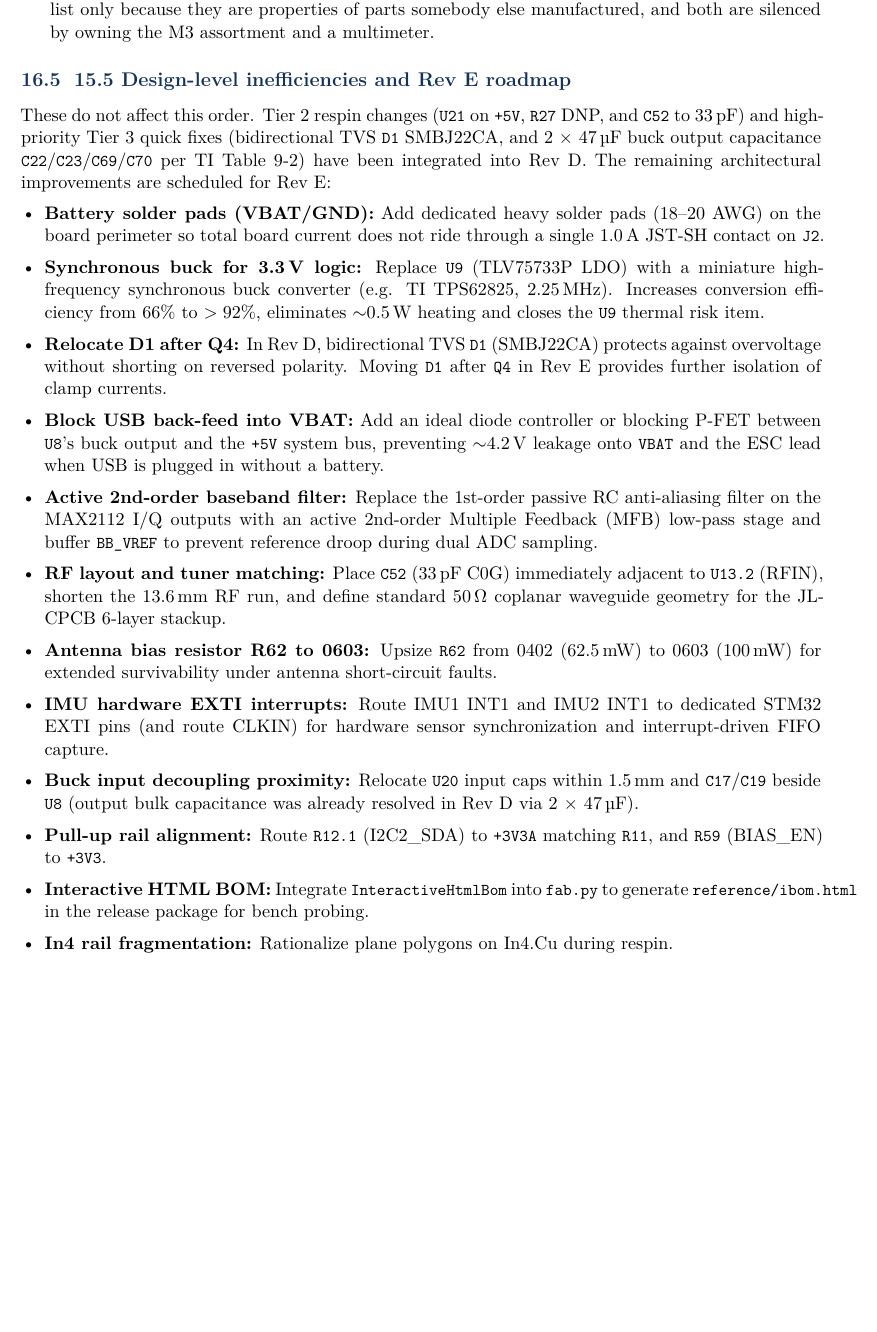
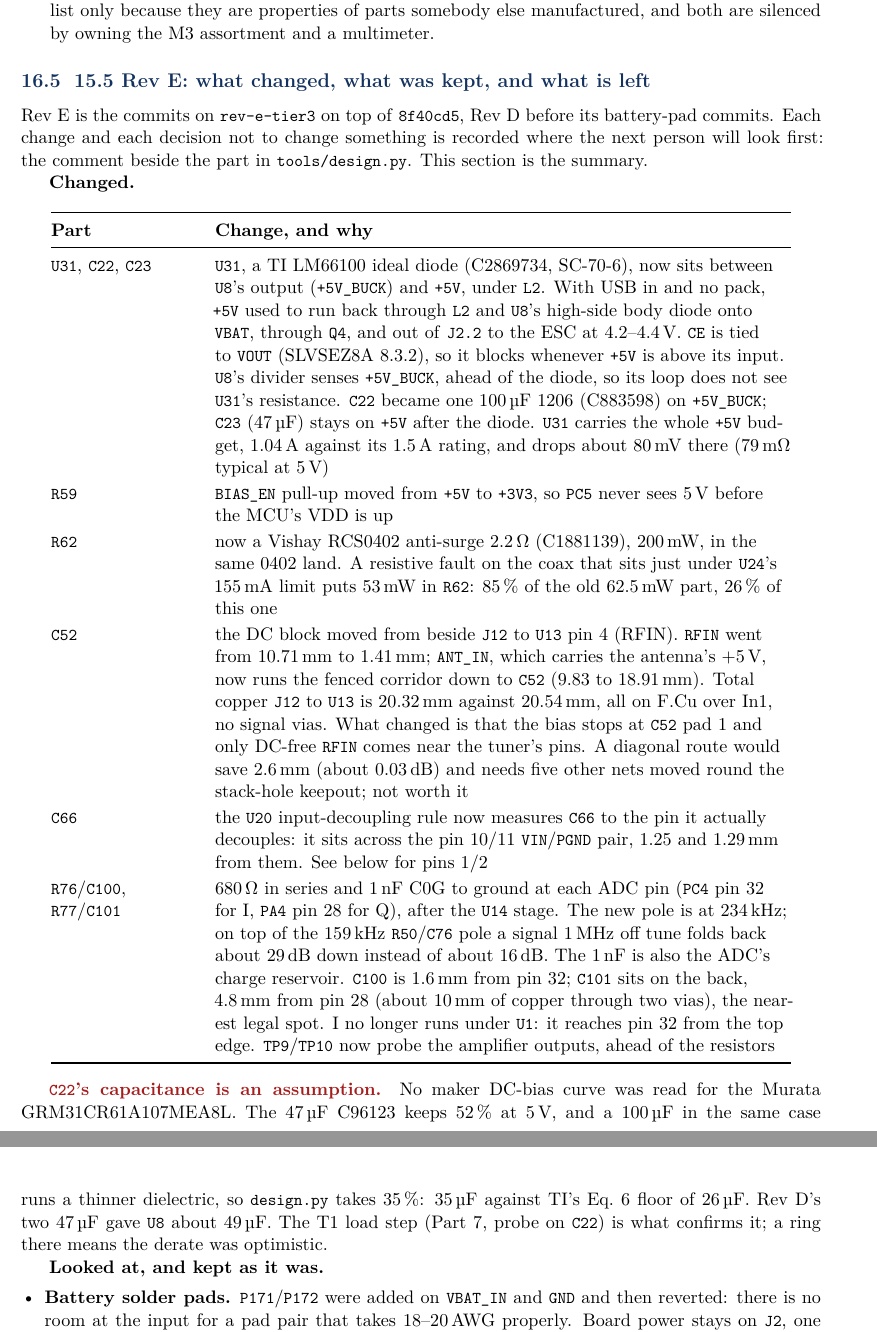
Before and after one commit to kfilipekk/iridium_drone, a LaTeX document (docs/navcore-runbook.tex): part of page 32 of 35 before the commit and two parts of pages 32 and 33 of 35 after it, the two joined at a grey line, cut so that both start at the same text, the shorter picture padded with empty space. The pictures show the PDF file docs/navcore-runbook.pdf that the author committed with the source.

Commit message:
runbook and readiness for rev e

```diff
--- a/docs/navcore-runbook.tex
+++ b/docs/navcore-runbook.tex
@@ -1045,4 +1047,3 @@ below.
 \midrule
 1.1 & current at power-on & \textbf{$<$ 80 mA} & something is shorted: kill it and inspect
 \file{U8}, \file{U20} and the bulk caps \\
-1.2 & \file{+5V} rail & \textbf{5.02 V} $\pm$0.2 & \file{U8} LMR33630ARNXR, \file{L2}, divider \file{R6}/\file{R7} \\
@@ -1089 +1091 @@ battery connected) before plugging in USB. Never leave a live XT60 lying about.
-power-up (this Part) on \file{VBAT} regardless.
+\textbf{USB powers the logic, not the whole board.} \file{D\_USB} feeds VBUS into the +5\,V
@@ -1206 +1211,0 @@ pad, carrying the MCU, flash and microSD & junction \textbf{104--157\degC} again
-switching off in flight, not smoke \\
@@ -1746,20 +1757,67 @@ are on this list only because they are properties of parts somebody else manufac
 both are silenced by owning the M3 assortment and a multimeter.
 \end{enumerate}
 
-\subsection{15.5 Design-level inefficiencies and Rev E roadmap}
-
-These do not affect this order. Tier 2 respin changes (\file{U21} on \file{+5V}, \file{R27} DNP, and \file{C52} to 33\,pF) and high-priority Tier 3 quick fixes (bidirectional TVS \file{D1} SMBJ22CA, and 2 $\times$ 47\,\textmu F buck output capacitance \file{C22}/\file{C23}/\file{C69}/\file{C70} per TI Table 9-2) have been integrated into Rev D. The remaining architectural improvements are scheduled for Rev E:
+\subsection{15.5 Rev E: what changed, what was kept, and what is left}
+\label{sec:reve}
+
+Rev E is the commits on \file{rev-e-tier3} on top of \file{8f40cd5}, Rev D before its battery-pad commits. Each change and each
+decision not to change something is recorded where the next person will look first: the
+comment beside the part in \file{tools/design.py}. This section is the summary.
+
+\textbf{Changed.}
+
+\begin{center}
+\begin{tabular}{@{}P{0.18\textwidth}P{0.72\textwidth}@{}}
+\toprule
+\textbf{Part} & \textbf{Change, and why} \\
+\midrule
+\file{U31}, \file{C22}, \file{C23} & \file{U31}, a TI LM66100 ideal diode (C2869734, SC-70-6),
+now sits between \file{U8}'s output (\file{+5V\_BUCK}) and \file{+5V}, under \file{L2}. With
+USB in and no pack, \file{+5V} used to run back through \file{L2} and \file{U8}'s high-side
+body diode onto \file{VBAT}, through \file{Q4}, and out of \file{J2.2} to the ESC at
+4.2--4.4\,V. \file{CE} is tied to \file{VOUT} (SLVSEZ8A 8.3.2), so it blocks whenever
+\file{+5V} is above its input. \file{U8}'s divider senses \file{+5V\_BUCK}, ahead of the diode,
+so its loop does not see \file{U31}'s resistance. \file{C22} became one 100\,\textmu F 1206
+(C883598) on \file{+5V\_BUCK}; \file{C23} (47\,\textmu F) stays on \file{+5V} after the diode.
+\file{U31} carries the whole \file{+5V} budget, 1.04\,A against its 1.5\,A rating, and drops
+about 80\,mV there (79\,m$\Omega$ typical at 5\,V) \\
+\file{R59} & \file{BIAS\_EN} pull-up moved from \file{+5V} to \file{+3V3}, so \file{PC5} never
+sees 5\,V before the MCU's VDD is up \\
+\file{R62} & now a Vishay RCS0402 anti-surge 2.2\,$\Omega$ (C1881139), 200\,mW, in the same
+0402 land. A resistive fault on the coax that sits just under \file{U24}'s 155\,mA limit puts
+53\,mW in \file{R62}: 85\,\% of the old 62.5\,mW part, 26\,\% of this one \\
+\file{C52} & the DC block moved from beside \file{J12} to \file{U13} pin~4 (RFIN). \file{RFIN}
+went from 10.71\,mm to 1.41\,mm; \file{ANT\_IN}, which carries the antenna's +5\,V, now runs
+the fenced corridor down to \file{C52} (9.83 to 18.91\,mm). Total copper \file{J12} to
+\file{U13} is 20.32\,mm against 20.54\,mm, all on F.Cu over In1, no signal vias. What changed
+is that the bias stops at \file{C52} pad~1 and only DC-free \file{RFIN} comes near the tuner's
+pins. A diagonal route would save 2.6\,mm (about 0.03\,dB) and needs five other nets moved
+round the stack-hole keepout; not worth it \\
+\file{C66} & the \file{U20} input-decoupling rule now measures \file{C66} to the pin it
+actually decouples: it sits across the pin~10/11 \file{VIN}/\file{PGND} pair, 1.25 and
+1.29\,mm from them. See below for pins 1/2 \\
+\file{R76}/\file{C100}, \file{R77}/\file{C101} & 680\,$\Omega$ in series and 1\,nF C0G to ground at
+each ADC pin (\file{PC4} pin~32 for I, \file{PA4} pin~28 for Q), after the \file{U14} stage. The
+new pole is at 234\,kHz; on top of the 159\,kHz \file{R50}/\file{C76} pole a signal 1\,MHz off
+tune folds back about 29\,dB down instead of about 16\,dB. The 1\,nF is also the ADC's charge
+reservoir. \file{C100} is 1.6\,mm from pin~32; \file{C101} sits on the back, 4.8\,mm from
+pin~28 (about 10\,mm of copper through two vias), the nearest legal spot. I no longer runs
+under \file{U1}: it reaches pin~32 from the top edge. \file{TP9}/\file{TP10} now probe the
+amplifier outputs, ahead of the resistors \\
+\bottomrule
+\end{tabular}
+\end{center}
+
+\flag{\file{C22}'s capacitance is an assumption.} No maker DC-bias curve was read for the
+Murata GRM31CR61A107MEA8L. The 47\,\textmu F C96123 keeps 52\,\% at 5\,V, and a 100\,\textmu F
+in the same case runs a thinner dielectric, so \file{design.py} takes 35\,\%: 35\,\textmu F
+against TI's Eq.~6 floor of 26\,\textmu F. Rev D's two 47\,\textmu F gave \file{U8} about
+49\,\textmu F. The T1 load step (Part~7, probe on \file{C22}) is what confirms it; a ring
+there means the derate was optimistic.
+
+\textbf{Looked at, and kept as it was.}
 
 \begin{itemize}
-\item \textbf{Battery solder pads (VBAT/GND):} Add dedicated heavy solder pads (18--20 AWG) on the board perimeter so total board current does not ride through a single 1.0\,A JST-SH contact on \file{J2}.
-\item \textbf{Synchronous buck for 3.3\,V logic:} Replace \file{U9} (TLV75733P LDO) with a miniature high-frequency synchronous buck converter (e.g. TI TPS62825, 2.25\,MHz). Increases conversion efficiency from 66\% to $>92\%$, eliminates $\sim$0.5\,W heating and closes the \file{U9} thermal risk item.
-\item \textbf{Relocate D1 after Q4:} In Rev D, bidirectional TVS \file{D1} (SMBJ22CA) protects against overvoltage without shorting on reversed polarity. Moving \file{D1} after \file{Q4} in Rev E provides further isolation of clamp currents.
-\item \textbf{Block USB back-feed into VBAT:} Add an ideal diode controller or blocking P-FET between \file{U8}'s buck output and the \file{+5V} system bus, preventing $\sim$4.2\,V leakage onto \file{VBAT} and the ESC lead when USB is plugged in without a battery.
-\item \textbf{Active 2nd-order baseband filter:} Replace the 1st-order passive RC anti-aliasing filter on the MAX2112 I/Q outputs with an active 2nd-order Multiple Feedback (MFB) low-pass stage and buffer \file{BB\_VREF} to prevent reference droop during dual ADC sampling.
-\item \textbf{RF layout and tuner matching:} Place \file{C52} (33\,pF C0G) immediately adjacent to \file{U13.2} (RFIN), shorten the 13.6\,mm RF run, and define standard 50\,$\Omega$ coplanar waveguide geometry for the JLCPCB 6-layer stackup.
-\item \textbf{Antenna bias resistor R62 to 0603:} Upsize \file{R62} from 0402 (62.5\,mW) to 0603 (100\,mW) for extended survivability under antenna short-circuit faults.
-\item \textbf{IMU hardware EXTI interrupts:} Route IMU1 INT1 and IMU2 INT1 to dedicated STM32 EXTI pins (and route CLKIN) for hardware sensor synchronization and interrupt-driven FIFO capture.
-\item \textbf{Buck input decoupling proximity:} Relocate \file{U20} input caps within 1.5\,mm and \file{C17}/\file{C19} beside \file{U8} (output bulk capacitance was already resolved in Rev D via 2 $\times$ 47\,\textmu F).
-\item \textbf{Pull-up rail alignment:} Route \file{R12.1} (I2C2\_SDA) to \file{+3V3A} matching \file{R11}, and \file{R59} (BIAS\_EN) to \file{+3V3}.
-\item \textbf{Interactive HTML BOM:} Integrate \file{InteractiveHtmlBom} into \file{fab.py} to generate \file{reference/ibom.html} in the release package for bench probing.
-\item \textbf{In4 rail fragmentation:} Rationalize plane polygons on In4.Cu during respin.
+\item \textbf{Battery solder pads.} \file{P171}/\file{P172} were added on \file{VBAT\_IN} and
+\file{GND} and then reverted: there is no room at the input for a pad pair that takes
+18--20\,AWG properly. Board power stays on \file{J2}, one JST-SH contact rated 1\,A against
@@ -1766,0 +1845 @@ These do not affect this order. Tier 2 respin changes (\file{U21} on \file{+5V},
+\begin{itemize}
```
Also changed, not shown: README.md, docs/navcore-runbook.pdf, docs/navcore-runbook.tex (77 more changed lines), 2 other files.
